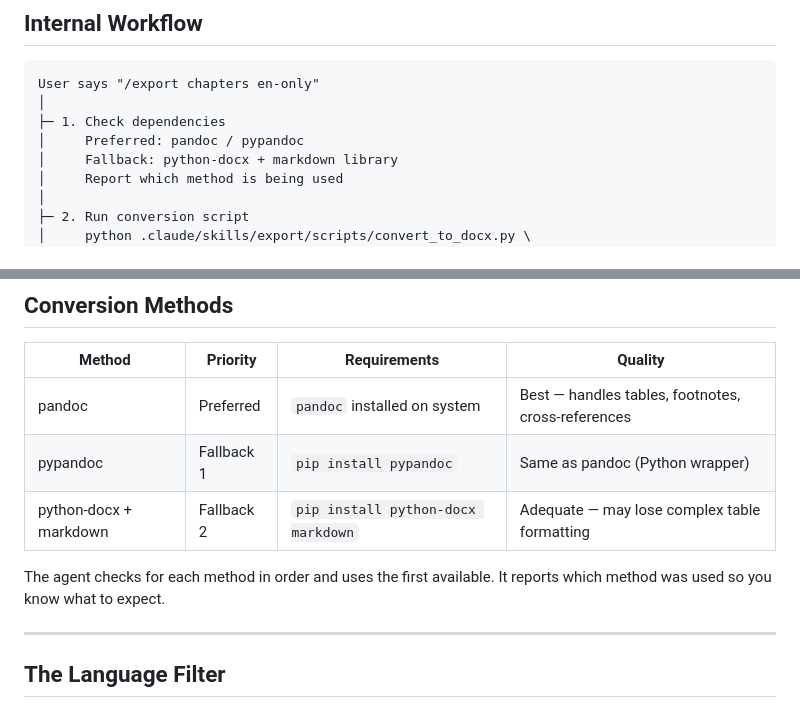
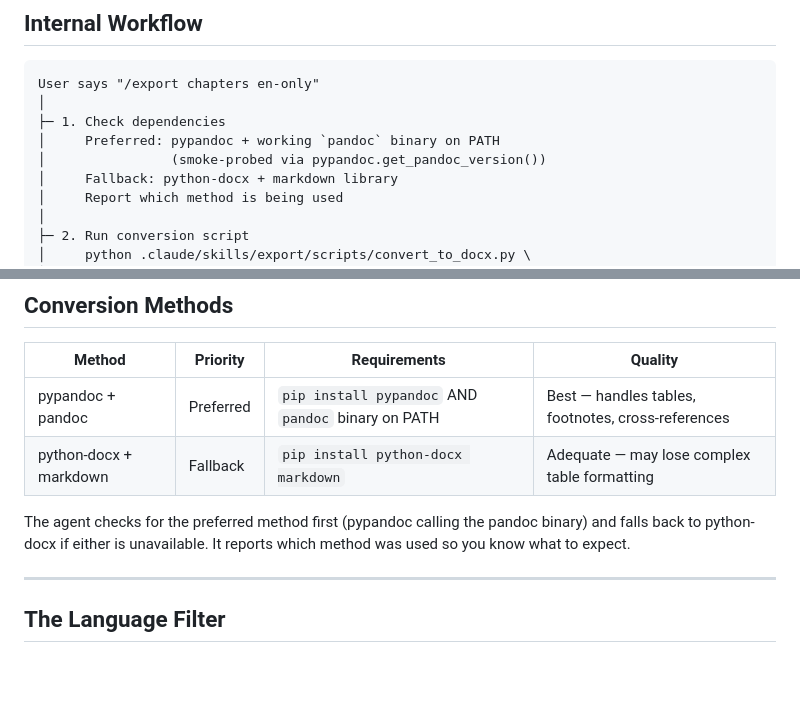
Before and after one commit to yha9806/academic-writing-toolkit, a Markdown page: docs/skills/08-export.md, 2 parts joined by grey strips. Drawn GitHub-style; blank space fills up the shorter version.

Commit message:
docs(C-emergency): unify pandoc/pypandoc description in /export skill docs
Bug #2 adjacent docs (R2 reviewer-flagged). After Task 3's preflight
strengthening, "pandoc OR pypandoc as separate methods" is misleading —
they're the same code path (pypandoc shells out to pandoc). Unify into
one "pypandoc + pandoc binary" preferred path with python-docx as
fallback. Affects SKILL.md workflow step 1 and 08-export.md workflow
diagram + Conversion Methods table.

Co-Authored-By: Claude Opus 4.7 <noreply@anthropic.com>

```diff
--- a/docs/skills/08-export.md
+++ b/docs/skills/08-export.md
@@ -53,7 +53,8 @@ This skill activates **only** on: `/export`. It has `disable-model-invocation: t
 User says "/export chapters en-only"
 │
 ├─ 1. Check dependencies
-│     Preferred: pandoc / pypandoc
+│     Preferred: pypandoc + working `pandoc` binary on PATH
+│                (smoke-probed via pypandoc.get_pandoc_version())
 │     Fallback: python-docx + markdown library
 │     Report which method is being used
 │
@@ -122,11 +123,10 @@ Conversion method: pandoc
 
 | Method | Priority | Requirements | Quality |
 |--------|----------|-------------|---------|
-| pandoc | Preferred | `pandoc` installed on system | Best — handles tables, footnotes, cross-references |
-| pypandoc | Fallback 1 | `pip install pypandoc` | Same as pandoc (Python wrapper) |
-| python-docx + markdown | Fallback 2 | `pip install python-docx markdown` | Adequate — may lose complex table formatting |
+| pypandoc + pandoc | Preferred | `pip install pypandoc` AND `pandoc` binary on PATH | Best — handles tables, footnotes, cross-references |
+| python-docx + markdown | Fallback | `pip install python-docx markdown` | Adequate — may lose complex table formatting |
 
-The agent checks for each method in order and uses the first available. It reports which method was used so you know what to expect.
+The agent checks for the preferred method first (pypandoc calling the pandoc binary) and falls back to python-docx if either is unavailable. It reports which method was used so you know what to expect.
 
 ---
 
```
Also changed, not shown: 1 other file.
